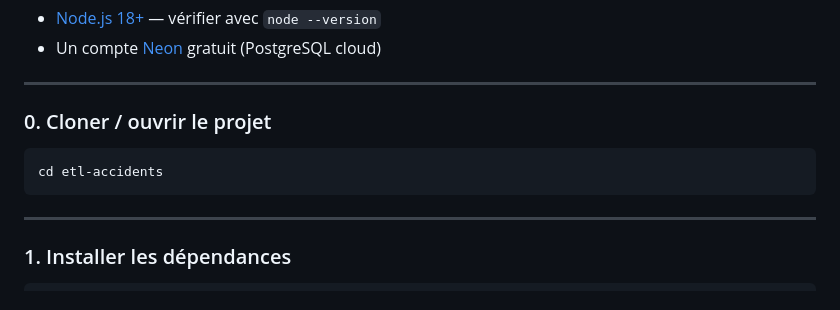
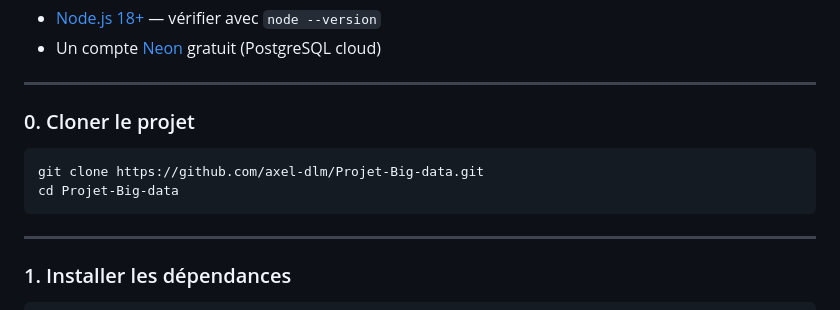
Before and after one commit to axel-dlm/Projet-Big-data, a Markdown page: README.md, the part around the change. Drawn GitHub-style.

Commit message:
fix: ajouter git clone dans les instructions README

````diff
--- a/README.md
+++ b/README.md
@@ -63,10 +63,11 @@ etl-accidents/
 
 ---
 
-### 0. Cloner / ouvrir le projet
+### 0. Cloner le projet
 
 ```bash
-cd etl-accidents
+git clone https://github.com/axel-dlm/Projet-Big-data.git
+cd Projet-Big-data
 ```
 
 ---
````
